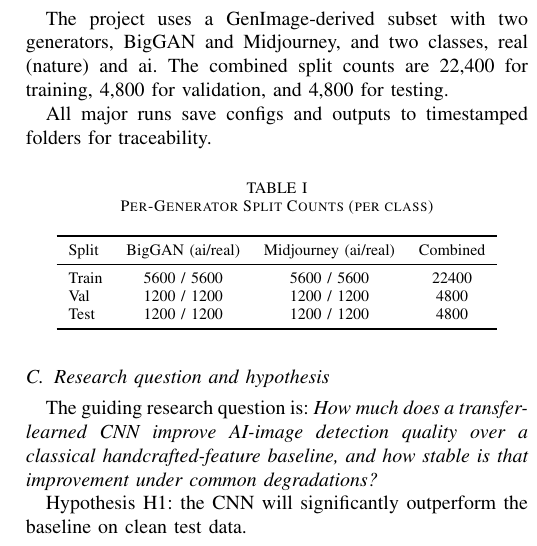
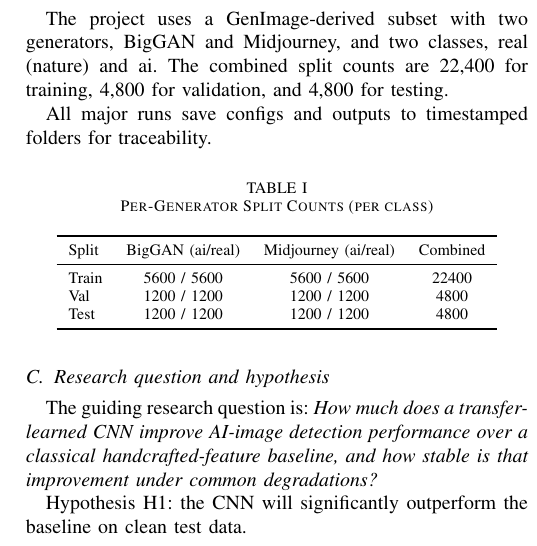
Before and after one commit to danharap/temp4452, a LaTeX paper (report_draft/main.tex): part of one column of page 2 of 6, cut so that both start at the same text. Compiled offline with pdfLaTeX.

Commit message:
update wording in research question section

```diff
--- a/report_draft/main.tex
+++ b/report_draft/main.tex
@@ -87,7 +87,7 @@ Test & 1200 / 1200 & 1200 / 1200 & 4800 \\
 \end{table}
 
 \subsection{Research question and hypothesis}
-The guiding research question is: \emph{How much does a transfer-learned CNN improve AI-image detection quality over a classical handcrafted-feature baseline, and how stable is that improvement under common degradations?}
+The guiding research question is: \emph{How much does a transfer-learned CNN improve AI-image detection performance over a classical handcrafted-feature baseline, and how stable is that improvement under common degradations?}
 
 Hypothesis H1: the CNN will significantly outperform the baseline on clean test data.\\
 Hypothesis H2: both models, especially the CNN, will lose performance under stronger JPEG and resize perturbations.
```
